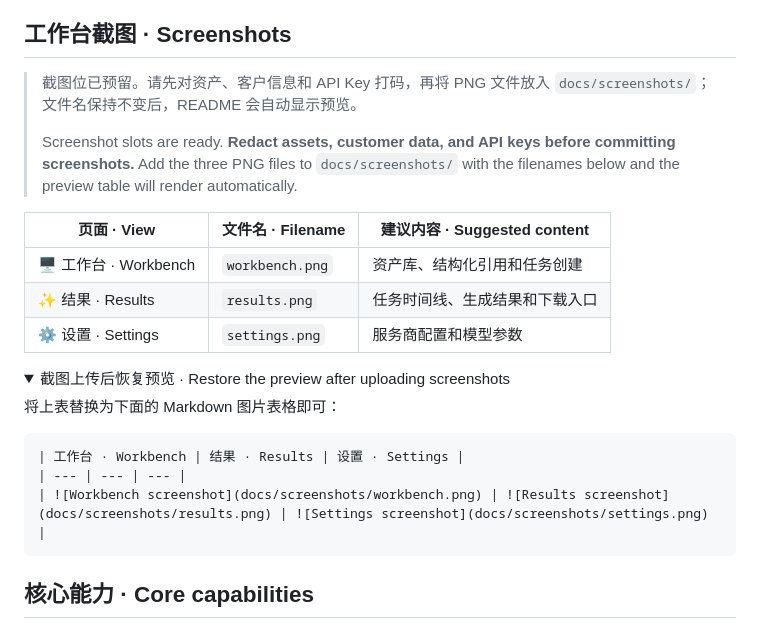
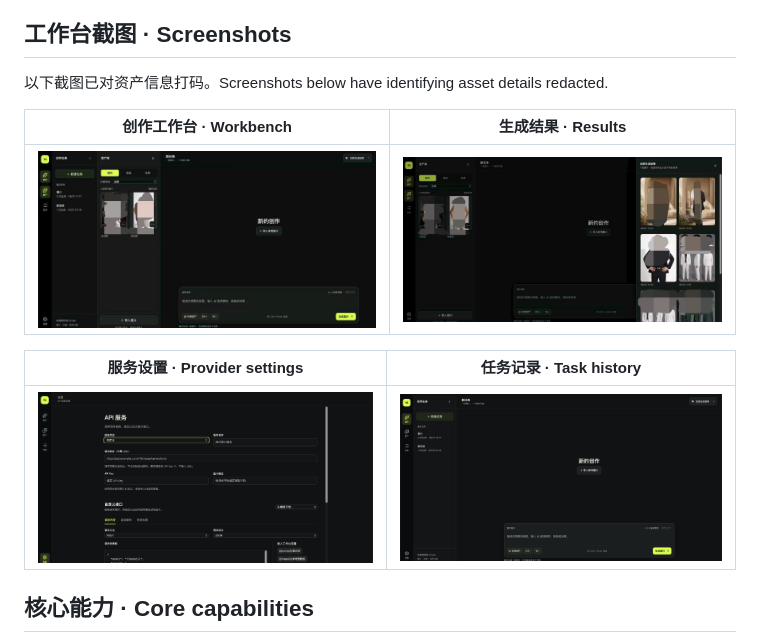
Before and after one commit to WuYin-P/E-commerce-AIGC-and-Asset-Lifecycle-Management-Tool, a Markdown page: README.md, the part around the change. Drawn GitHub-style; folded sections open.

Commit message:
Show redacted project screenshots in README
Updated the README to reflect changes in screenshot instructions and redaction requirements.

````diff
--- a/README.md
+++ b/README.md
@@ -21,28 +21,15 @@ English: Import local product assets, compose structured references, and send im
 
 ## 工作台截图 · Screenshots
 
-> 截图位已预留。请先对资产、客户信息和 API Key 打码，再将 PNG 文件放入 `docs/screenshots/`；文件名保持不变后，README 会自动显示预览。
->
-> Screenshot slots are ready. **Redact assets, customer data, and API keys before committing screenshots.** Add the three PNG files to `docs/screenshots/` with the filenames below and the preview table will render automatically.
+以下截图已对资产信息打码。Screenshots below have identifying asset details redacted.
 
-| 页面 · View | 文件名 · Filename | 建议内容 · Suggested content |
-| --- | --- | --- |
-| 🖥️ 工作台 · Workbench | `workbench.png` | 资产库、结构化引用和任务创建 |
-| ✨ 结果 · Results | `results.png` | 任务时间线、生成结果和下载入口 |
-| ⚙️ 设置 · Settings | `settings.png` | 服务商配置和模型参数 |
+| 创作工作台 · Workbench | 生成结果 · Results |
+| --- | --- |
+| ![Creation workbench](docs/screenshots/workbench.jpg) | ![Generated results gallery](docs/screenshots/results.jpg) |
 
-<details>
-<summary>截图上传后恢复预览 · Restore the preview after uploading screenshots</summary>
-
-将上表替换为下面的 Markdown 图片表格即可：
-
-```markdown
-| 工作台 · Workbench | 结果 · Results | 设置 · Settings |
-| --- | --- | --- |
-| ![Workbench screenshot](docs/screenshots/workbench.png) | ![Results screenshot](docs/screenshots/results.png) | ![Settings screenshot](docs/screenshots/settings.png) |
-```
-
-</details>
+| 服务设置 · Provider settings | 任务记录 · Task history |
+| --- | --- |
+| ![Provider settings](docs/screenshots/settings.png) | ![Task history](docs/screenshots/tasks.png) |
 
 ## 核心能力 · Core capabilities
 
````
